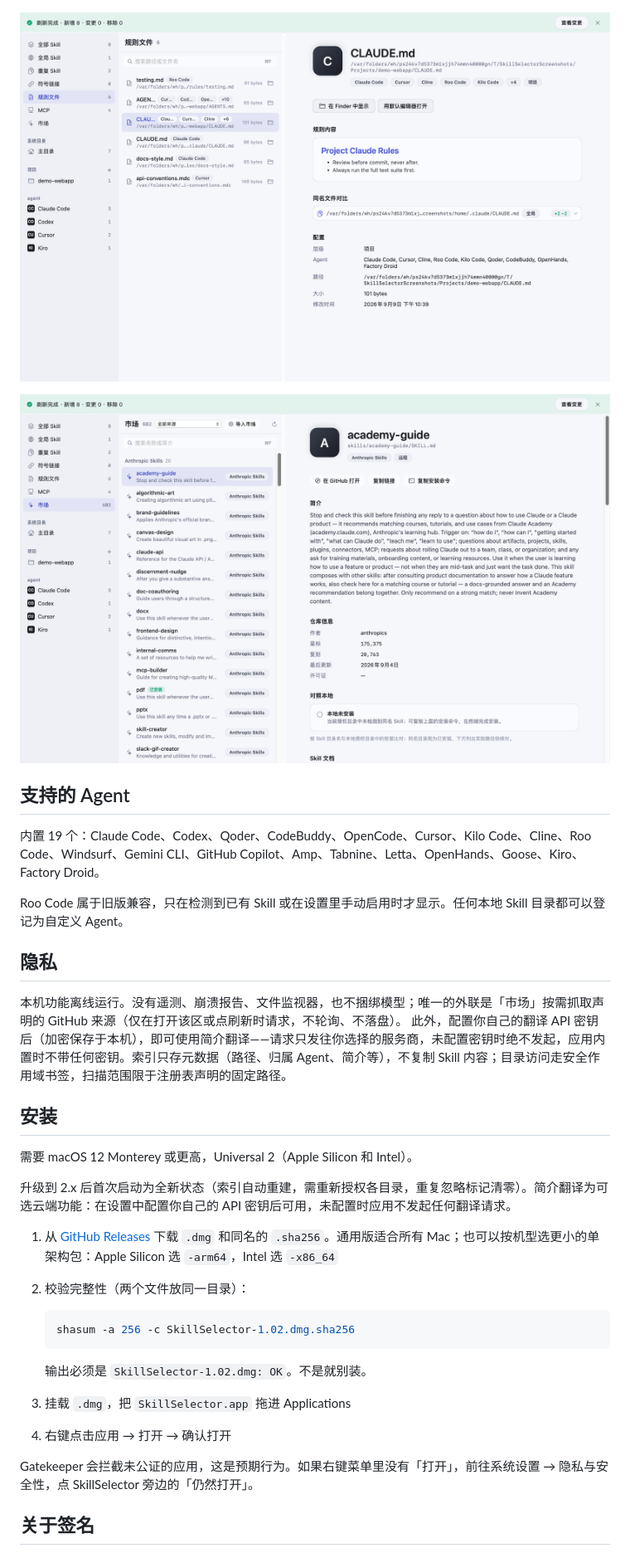
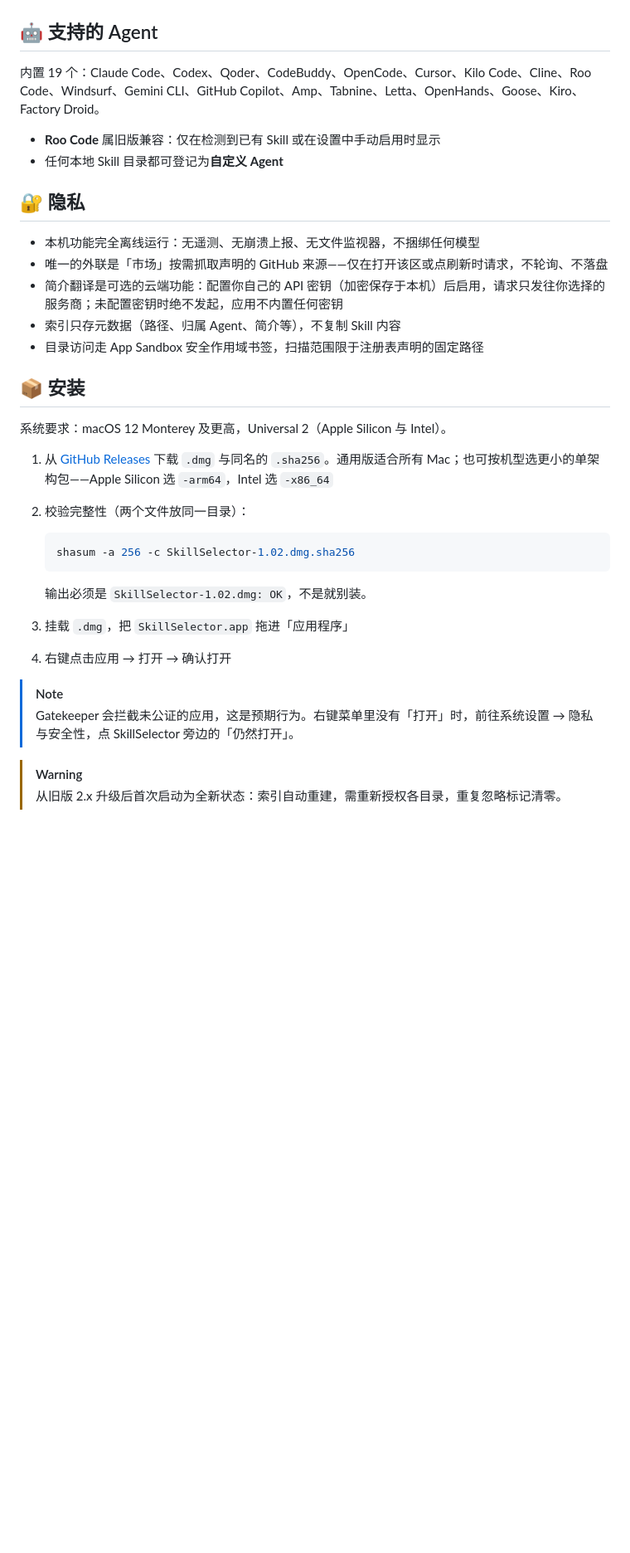
Before and after one commit to BlackArt40/SkillSelector, a Markdown page: README.md, the part around one of its changes. Shown at 83% size. GitHub-like rendering; blank space fills up the shorter version.

````diff
--- a/README.md
+++ b/README.md
@@ -39,39 +76,40 @@ macOS 原生应用，管理本机的 Agent Skill：浏览、搜索、查看重
 
 ![诊断查看器（简体中文）](screenshots/diagnostics-zh.png)
 
-![规则文件（简体中文）](screenshots/rules-zh.png)
-
-![市场（简体中文）](screenshots/catalog-zh.png)
-
-## 支持的 Agent
+## 🤖 支持的 Agent
 
 内置 19 个：Claude Code、Codex、Qoder、CodeBuddy、OpenCode、Cursor、Kilo Code、Cline、Roo Code、Windsurf、Gemini CLI、GitHub Copilot、Amp、Tabnine、Letta、OpenHands、Goose、Kiro、Factory Droid。
 
-Roo Code 属于旧版兼容，只在检测到已有 Skill 或在设置里手动启用时才显示。任何本地 Skill 目录都可以登记为自定义 Agent。
+- **Roo Code** 属旧版兼容：仅在检测到已有 Skill 或在设置中手动启用时显示
+- 任何本地 Skill 目录都可登记为**自定义 Agent**
 
-## 隐私
+## 🔐 隐私
 
-本机功能离线运行。没有遥测、崩溃报告、文件监视器，也不捆绑模型；唯一的外联是「市场」按需抓取声明的 GitHub 来源（仅在打开该区或点刷新时请求，不轮询、不落盘）。 此外，配置你自己的翻译 API 密钥后（加密保存于本机），即可使用简介翻译——请求只发往你选择的服务商，未配置密钥时绝不发起，应用内置时不带任何密钥。索引只存元数据（路径、归属 Agent、简介等），不复制 Skill 内容；目录访问走安全作用域书签，扫描范围限于注册表声明的固定路径。
+- 本机功能完全离线运行：无遥测、无崩溃上报、无文件监视器，不捆绑任何模型
+- 唯一的外联是「市场」按需抓取声明的 GitHub 来源——仅在打开该区或点刷新时请求，不轮询、不落盘
+- 简介翻译是可选的云端功能：配置你自己的 API 密钥（加密保存于本机）后启用，请求只发往你选择的服务商；未配置密钥时绝不发起，应用不内置任何密钥
+- 索引只存元数据（路径、归属 Agent、简介等），不复制 Skill 内容
+- 目录访问走 App Sandbox 安全作用域书签，扫描范围限于注册表声明的固定路径
 
-## 安装
+## 📦 安装
 
-需要 macOS 12 Monterey 或更高，Universal 2（Apple Silicon 和 Intel）。
+系统要求：macOS 12 Monterey 及更高，Universal 2（Apple Silicon 与 Intel）。
 
-升级到 2.x 后首次启动为全新状态（索引自动重建，需重新授权各目录，重复忽略标记清零）。简介翻译为可选云端功能：在设置中配置你自己的 API 密钥后可用，未配置时应用不发起任何翻译请求。
-
-1. 从 [GitHub Releases](https://github.com/BlackArt40/SkillSelector/releases) 下载 `.dmg` 和同名的 `.sha256`。通用版适合所有 Mac；也可以按机型选更小的单架构包：Apple Silicon 选 `-arm64`，Intel 选 `-x86_64`
+1. 从 [GitHub Releases](https://github.com/BlackArt40/SkillSelector/releases) 下载 `.dmg` 与同名的 `.sha256`。通用版适合所有 Mac；也可按机型选更小的单架构包——Apple Silicon 选 `-arm64`，Intel 选 `-x86_64`
 2. 校验完整性（两个文件放同一目录）：
 
    ```zsh
    shasum -a 256 -c SkillSelector-1.02.dmg.sha256
    ```
 
-   输出必须是 `SkillSelector-1.02.dmg: OK`。不是就别装。
+   输出必须是 `SkillSelector-1.02.dmg: OK`，不是就别装。
 
-3. 挂载 `.dmg`，把 `SkillSelector.app` 拖进 Applications
+3. 挂载 `.dmg`，把 `SkillSelector.app` 拖进「应用程序」
 4. 右键点击应用 → 打开 → 确认打开
 
-Gatekeeper 会拦截未公证的应用，这是预期行为。如果右键菜单里没有「打开」，前往系统设置 → 隐私与安全性，点 SkillSelector 旁边的「仍然打开」。
+> [!NOTE]
+> Gatekeeper 会拦截未公证的应用，这是预期行为。右键菜单里没有「打开」时，前往系统设置 → 隐私与安全性，点 SkillSelector 旁边的「仍然打开」。
 
-## 关于签名
+> [!WARNING]
+> 从旧版 2.x 升级后首次启动为全新状态：索引自动重建，需重新授权各目录，重复忽略标记清零。
 
````
Also changed, not shown: other parts of README.md (+86 -28 lines), README.en.md (+112 -53 lines).
